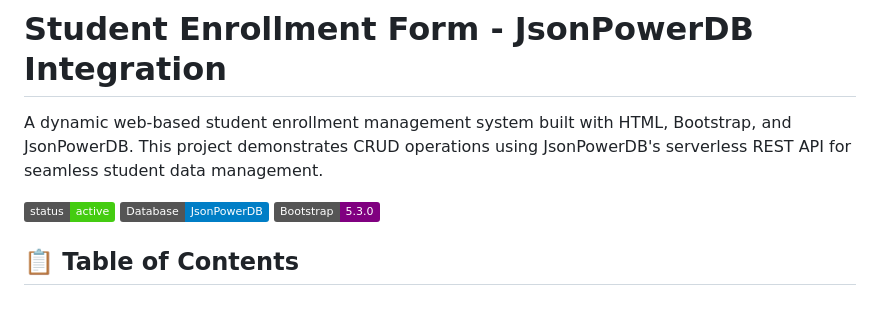
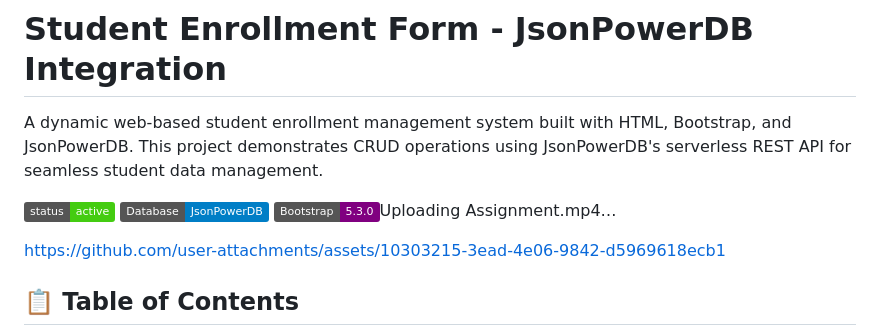
Before and after one commit to VedantCS/Student-Enrollment-Form-with-JsonPowerDB, a Markdown page: README.md, the part around one of its changes. GitHub-like rendering; badges without logos; blank space fills up the shorter version.

Commit message:
Improve formatting and content in README.md
Updated README.md to enhance formatting and clarity.

```diff
--- a/README.md
+++ b/README.md
@@ -4,7 +4,15 @@ A dynamic web-based student enrollment management system built with HTML, Bootst
 
 ![Project Status](https://img.shields.io/badge/status-active-success.svg)
 ![JsonPowerDB](https://img.shields.io/badge/Database-JsonPowerDB-blue.svg)
-![Bootstrap](https://img.shields.io/badge/Bootstrap-5.3.0-purple.svg)
+![Bootstrap](https://img.shields.io/badge/Bootstrap-5.3.0-purple.svg)Uploading Assignment.mp4…
+
+
+
+
+
+https://github.com/user-attachments/assets/10303215-3ead-4e06-9842-d5969618ecb1
+
+
 
 ## 📋 Table of Contents
 
```
Also changed, not shown: other parts of README.md (+5 -5 lines).
